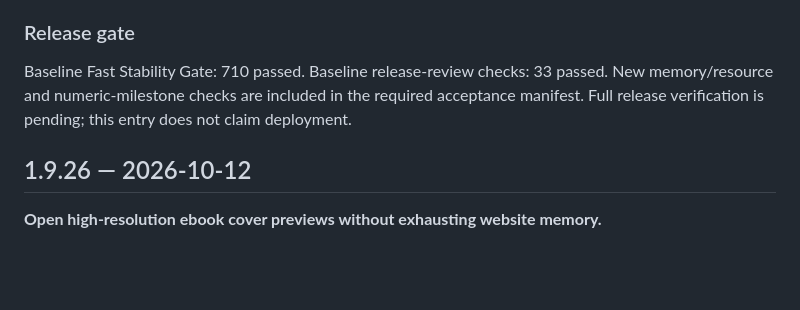
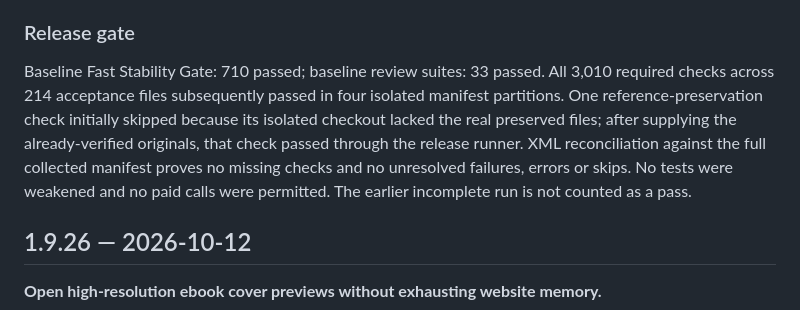
Before and after one commit to laantab/Digital-Product-Factory, a Markdown page: CHANGELOG.md, the part around the change. Drawn GitHub-style; blank space fills up the shorter version.

Commit message:
Record all 3010 reconciled acceptance checks

```diff
--- a/CHANGELOG.md
+++ b/CHANGELOG.md
@@ -23,7 +23,7 @@ No. Open Editor-in-Chief review, inspect its findings, and make the final produc
 
 ### Release gate
 
-Baseline Fast Stability Gate: 710 passed. Baseline release-review checks: 33 passed. New memory/resource and numeric-milestone checks are included in the required acceptance manifest. Full release verification is pending; this entry does not claim deployment.
+Baseline Fast Stability Gate: 710 passed; baseline review suites: 33 passed. All 3,010 required checks across 214 acceptance files subsequently passed in four isolated manifest partitions. One reference-preservation check initially skipped because its isolated checkout lacked the real preserved files; after supplying the already-verified originals, that check passed through the release runner. XML reconciliation against the full collected manifest proves no missing checks and no unresolved failures, errors or skips. No tests were weakened and no paid calls were permitted. The earlier incomplete run is not counted as a pass.
 
 ## 1.9.26 — 2026-10-12
 
```
Also changed, not shown: SESSION_HANDOFF_2026-10-13.md (+1 -1 lines).
